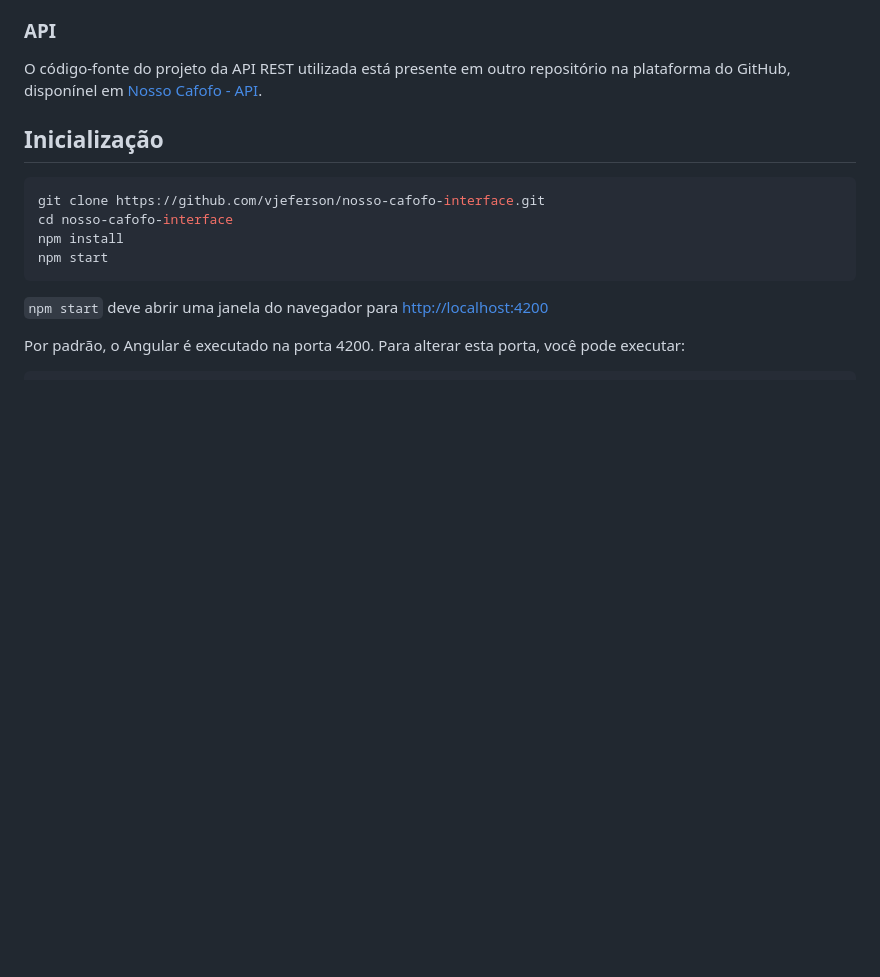
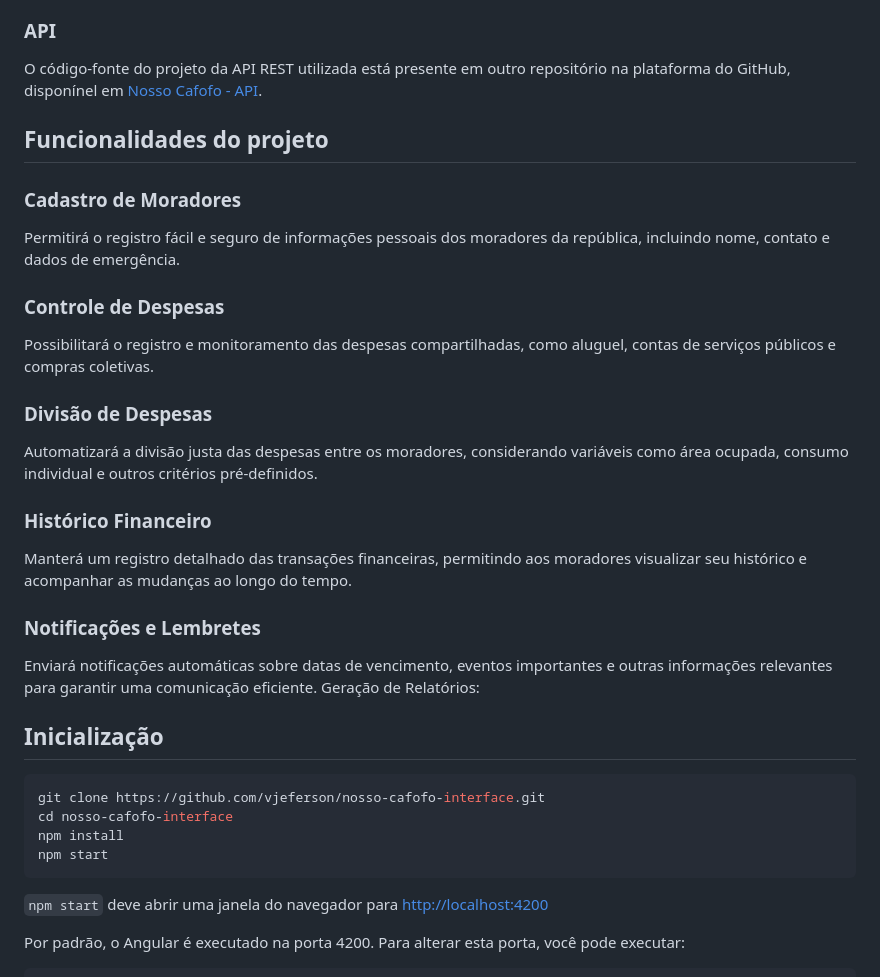
Before and after one commit to vjeferson/nosso-cafofo-interface, a Markdown page: README.md, the part around the change. Drawn GitHub-style; blank space fills up the shorter version.

```diff
--- a/README.md
+++ b/README.md
@@ -14,6 +14,25 @@ acessado [neste link](https://bit.ly/3zMCKdT).
 
 ### API
 O código-fonte do projeto da API REST utilizada está presente em outro repositório na plataforma do GitHub, disponínel em [Nosso Cafofo - API](https://github.com/VJEFERSON/nosso-cafofo-api).
+
+
+## Funcionalidades do projeto
+
+### Cadastro de Moradores
+Permitirá o registro fácil e seguro de informações pessoais dos moradores da república, incluindo nome, contato e dados de emergência.
+
+### Controle de Despesas
+Possibilitará o registro e monitoramento das despesas compartilhadas, como aluguel, contas de serviços públicos e compras coletivas.
+
+### Divisão de Despesas
+Automatizará a divisão justa das despesas entre os moradores, considerando variáveis como área ocupada, consumo individual e outros critérios pré-definidos.
+
+### Histórico Financeiro
+Manterá um registro detalhado das transações financeiras, permitindo aos moradores visualizar seu histórico e acompanhar as mudanças ao longo do tempo.
+
+### Notificações e Lembretes
+Enviará notificações automáticas sobre datas de vencimento, eventos importantes e outras informações relevantes para garantir uma comunicação eficiente.
+Geração de Relatórios:
 
 ## Inicialização
 
```
